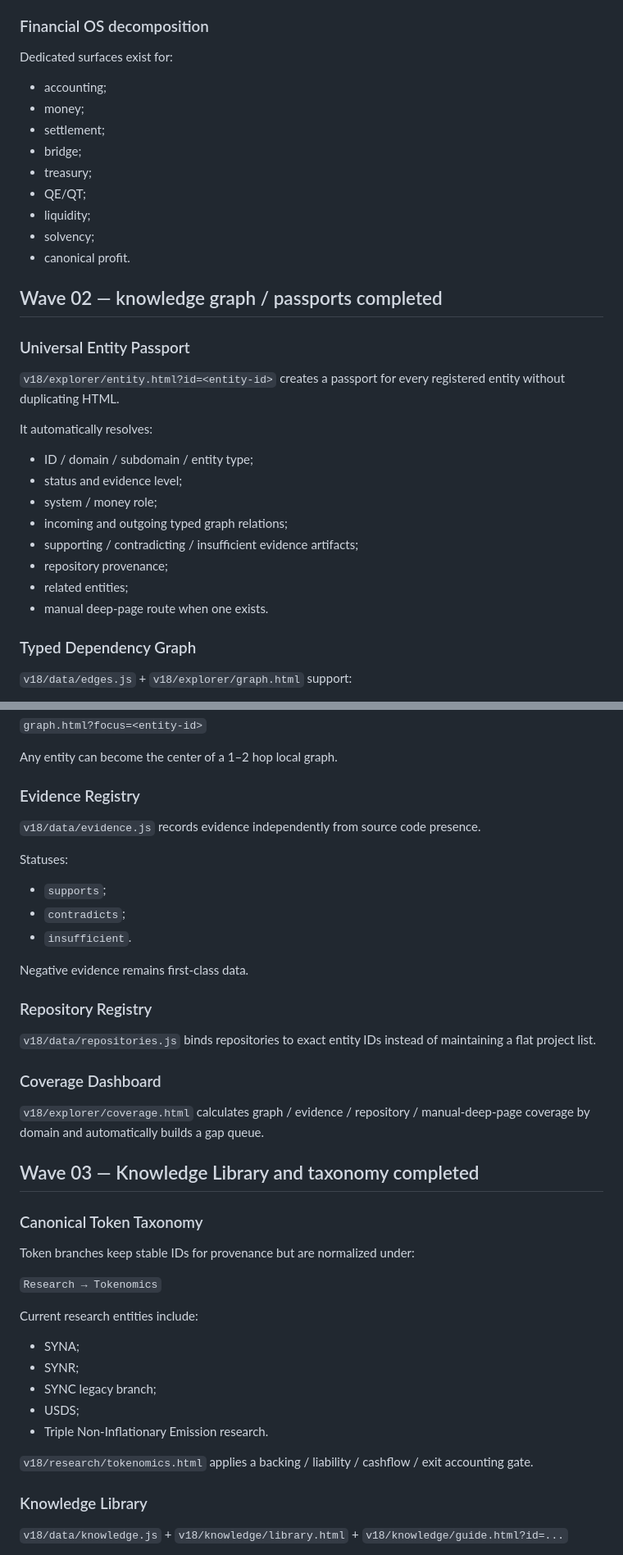
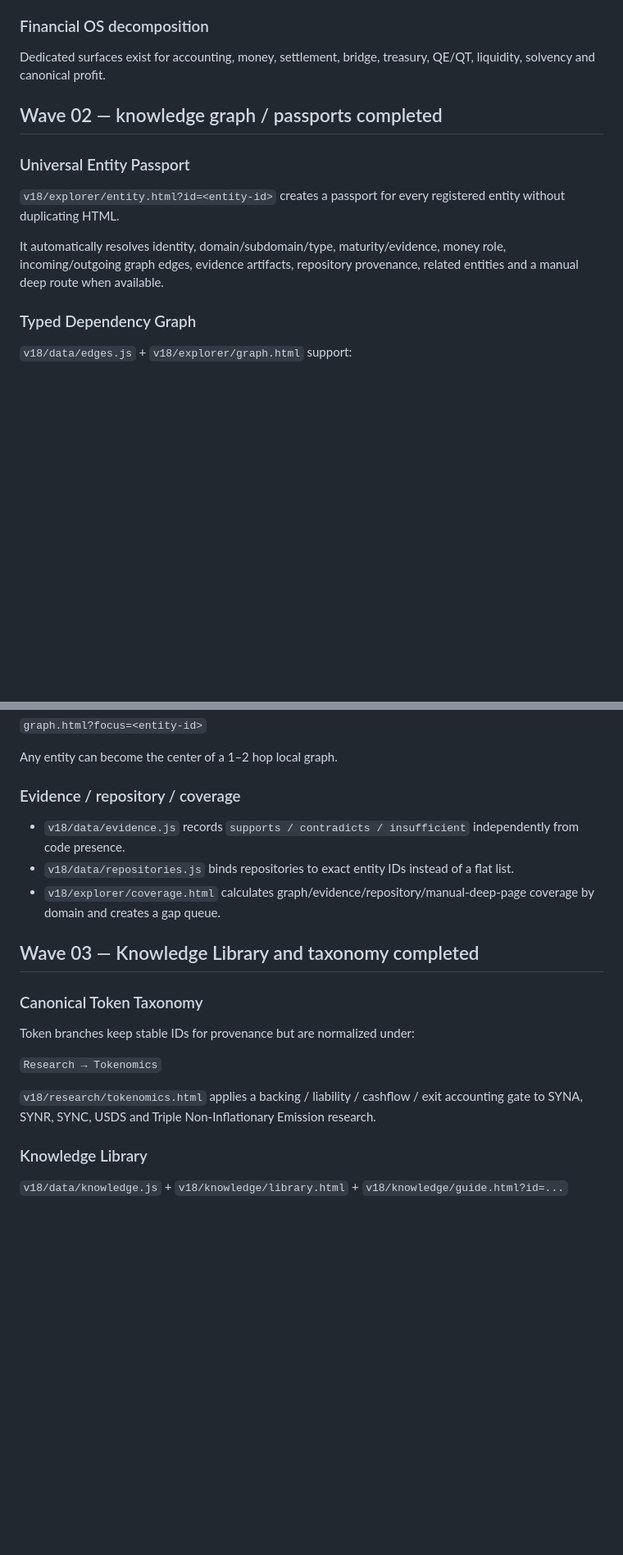
Before and after one commit to Shtenco/synergychain.github.io, a Markdown page: docs/V18_MIGRATION_STATUS.md, 2 parts joined by grey strips. Shown at 82% size. GitHub-like rendering; blank space fills up the shorter version.

```diff
--- a/docs/V18_MIGRATION_STATUS.md
+++ b/docs/V18_MIGRATION_STATUS.md
@@ -41,17 +41,7 @@ critical_visual_overflow == 0
 
 ### Financial OS decomposition
 
-Dedicated surfaces exist for:
-
-- accounting;
-- money;
-- settlement;
-- bridge;
-- treasury;
-- QE/QT;
-- liquidity;
-- solvency;
-- canonical profit.
+Dedicated surfaces exist for accounting, money, settlement, bridge, treasury, QE/QT, liquidity, solvency and canonical profit.
 
 ## Wave 02 — knowledge graph / passports completed
 
@@ -59,16 +49,7 @@ Dedicated surfaces exist for:
 
 `v18/explorer/entity.html?id=<entity-id>` creates a passport for every registered entity without duplicating HTML.
 
-It automatically resolves:
-
-- ID / domain / subdomain / entity type;
-- status and evidence level;
-- system / money role;
-- incoming and outgoing typed graph relations;
-- supporting / contradicting / insufficient evidence artifacts;
-- repository provenance;
-- related entities;
-- manual deep-page route when one exists.
+It automatically resolves identity, domain/subdomain/type, maturity/evidence, money role, incoming/outgoing graph edges, evidence artifacts, repository provenance, related entities and a manual deep route when available.
 
 ### Typed Dependency Graph
 
@@ -89,25 +70,11 @@ Graph Explorer is focus-driven:
 
 Any entity can become the center of a 1–2 hop local graph.
 
-### Evidence Registry
+### Evidence / repository / coverage
 
-`v18/data/evidence.js` records evidence independently from source code presence.
-
-Statuses:
-
-- `supports`;
-- `contradicts`;
-- `insufficient`.
-
-Negative evidence remains first-class data.
-
-### Repository Registry
-
-`v18/data/repositories.js` binds repositories to exact entity IDs instead of maintaining a flat project list.
-
-### Coverage Dashboard
-
-`v18/explorer/coverage.html` calculates graph / evidence / repository / manual-deep-page coverage by domain and automatically builds a gap queue.
+- `v18/data/evidence.js` records `supports / contradicts / insufficient` independently from code presence.
+- `v18/data/repositories.js` binds repositories to exact entity IDs instead of a flat list.
+- `v18/explorer/coverage.html` calculates graph/evidence/repository/manual-deep-page coverage by domain and creates a gap queue.
 
 ## Wave 03 — Knowledge Library and taxonomy completed
 
@@ -117,15 +84,7 @@ Token branches keep stable IDs for provenance but are normalized under:
 
 `Research → Tokenomics`
 
-Current research entities include:
-
-- SYNA;
-- SYNR;
-- SYNC legacy branch;
-- USDS;
-- Triple Non-Inflationary Emission research.
-
-`v18/research/tokenomics.html` applies a backing / liability / cashflow / exit accounting gate.
+`v18/research/tokenomics.html` applies a backing / liability / cashflow / exit accounting gate to SYNA, SYNR, SYNC, USDS and Triple Non-Inflationary Emission research.
 
 ### Knowledge Library
 
```
Also changed, not shown: other parts of docs/V18_MIGRATION_STATUS.md (+27 -63 lines).
